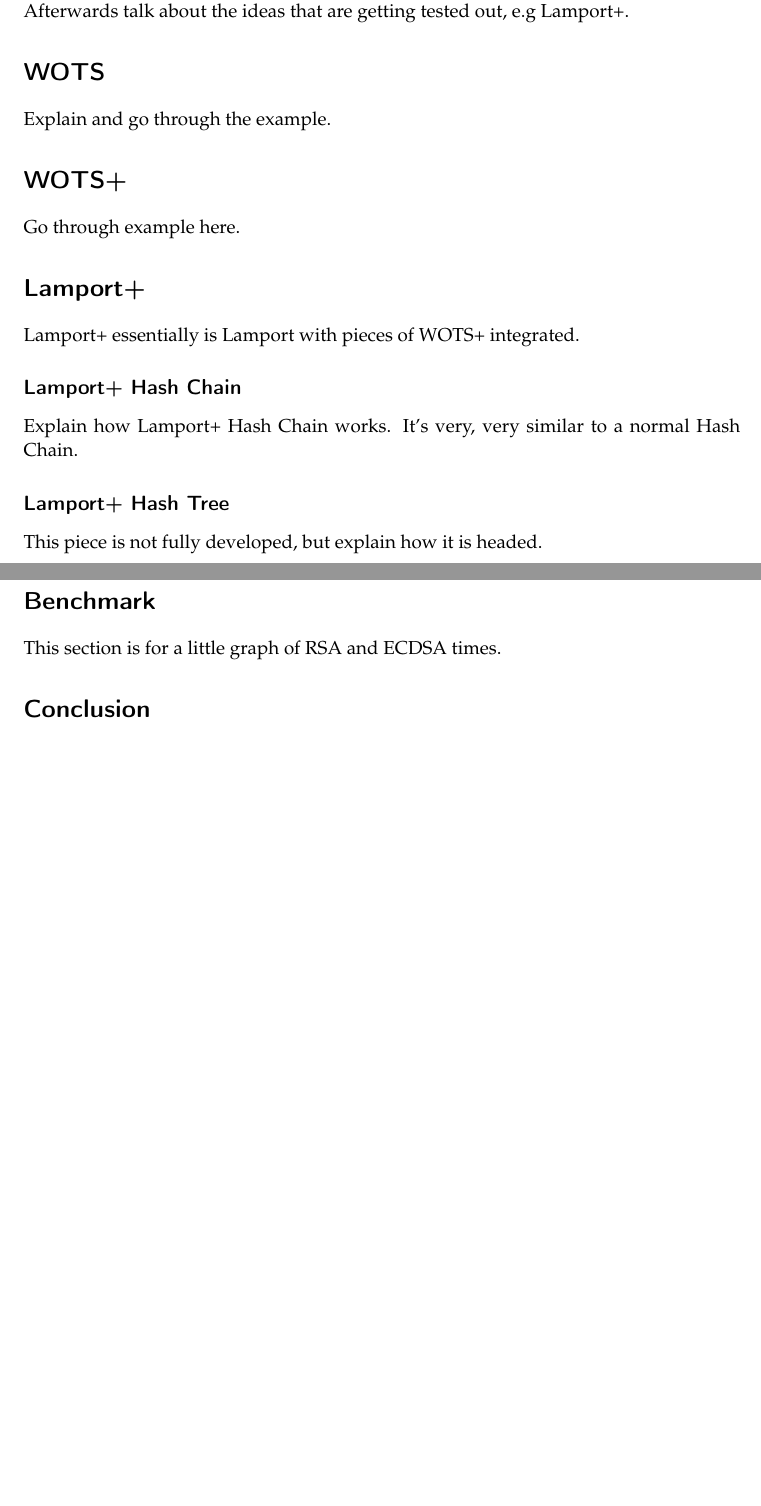
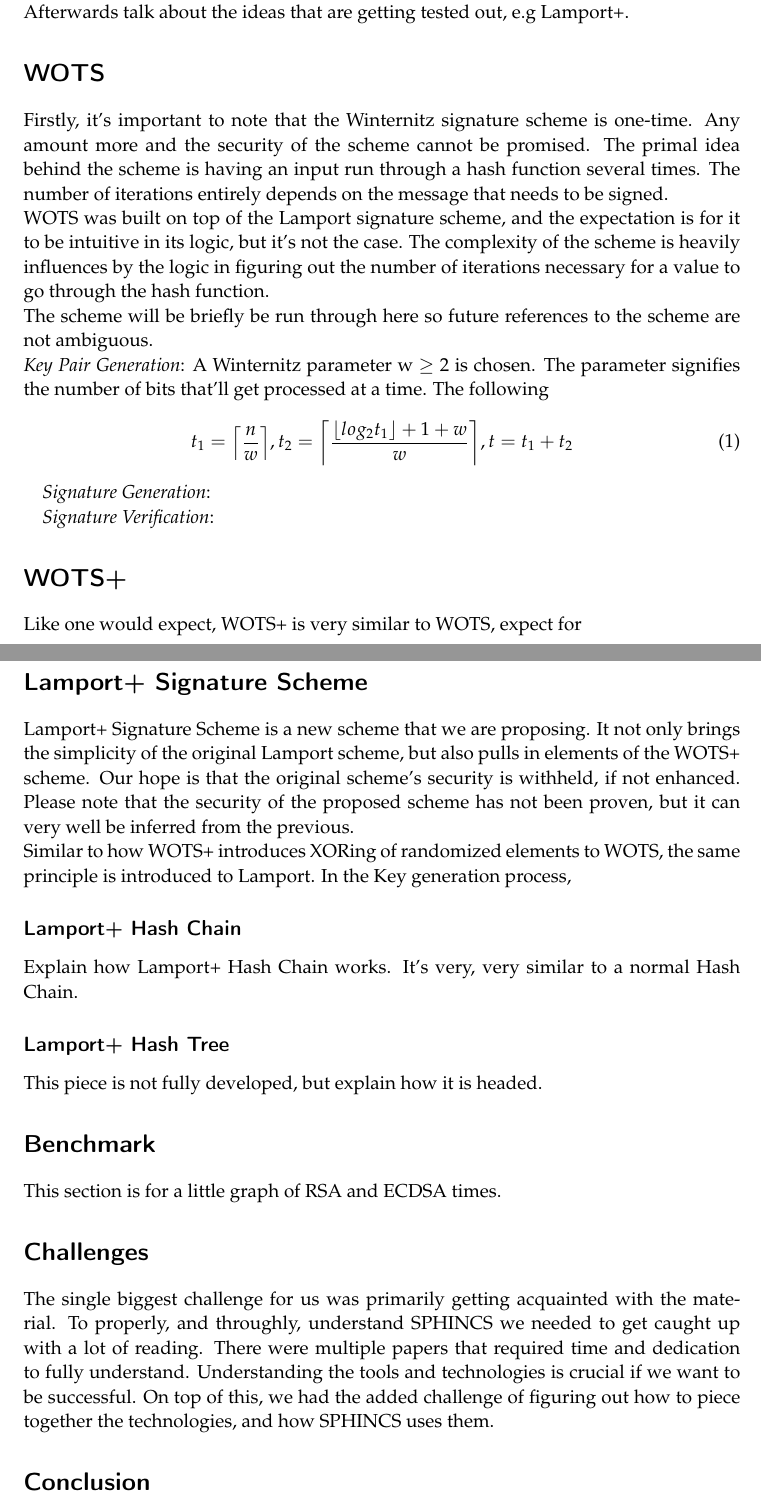
Before and after one commit to narayave/CS419AppCrypto, a LaTeX document (report.tex): two parts of pages 1 and 2 of 2, joined at a grey line, cut so that both start at the same text, the shorter picture padded with empty space. Compiled offline with pdfLaTeX.

Commit message:
New sections and more progress.

```diff
--- a/report.tex
+++ b/report.tex
@@ -1,11 +1,16 @@
 \documentclass[]{scrartcl}
 
+\usepackage{xparse}
+\usepackage{mathtools}
 \usepackage{graphicx} % Required for including pictures
 \usepackage{wrapfig} % Allows in-line images
 \usepackage{url}
 \usepackage{mathpazo} % Use the Palatino font
 \usepackage[T1]{fontenc} % Required for accented characters
 \linespread{1.05} % Change line spacing here, Palatino benefits from a slight increase by default
+
+\DeclarePairedDelimiter\ceil{\lceil}{\rceil}
+\DeclarePairedDelimiter\floor{\lfloor}{\rfloor}
 
 \makeatletter
 \renewcommand\@biblabel[1]{\textbf{#1.}} % Change the square brackets for each bibliography item from '[1]' to '1.'
@@ -47,13 +53,26 @@ List out the technologies, along with the different dependencies.\\
 Afterwards talk about the ideas that are getting tested out, e.g Lamport+.
 
 \section*{WOTS}
-Explain and go through the example.
+Firstly, it's important to note that the Winternitz signature scheme is one-time. Any amount more and the security of the scheme cannot be promised. The primal idea behind the scheme is having an input run through a hash function several times. The number of iterations entirely depends on the message that needs to be signed.\\
+WOTS was built on top of the Lamport signature scheme, and the expectation is for it to be intuitive in its logic, but it's not the case. The complexity of the scheme is heavily influences by the logic in figuring out the number of iterations necessary for a value to go through the hash function.\\
+The scheme will be briefly be run through here so future references to the scheme are not ambiguous.\\
+\textit{Key Pair Generation}: A Winternitz parameter w $\geq$ 2 is chosen. The parameter signifies the number of bits that'll get processed at a time. The following
+\begin{equation}
+t_{1} = \ceil*{\frac{n}{w}}, t_{2} = \ceil*{\frac{\lfloor log_2{t_{1}} \rfloor + 1 + w}{w}} , t = t_{1} + t_{2}
+\end{equation}
+
+\textit{Signature Generation}:
+
+\textit{Signature Verification}:
 
 \section*{WOTS+}
-Go through example here.
+Like one would expect, WOTS+ is very similar to WOTS, expect for
 
-\section*{Lamport+}
-Lamport+ essentially is Lamport with pieces of WOTS+ integrated.
+\section*{Lamport+ Signature Scheme}
+Lamport+ Signature Scheme is a new scheme that we are proposing. It not only brings the simplicity of the original Lamport scheme, but also pulls in elements of the WOTS+ scheme. Our hope is that the original scheme's security is withheld, if not enhanced. Please note that the security of the proposed scheme has not been proven, but it can very well be inferred from the previous.\\
+Similar to how WOTS+ introduces XORing of randomized elements to WOTS, the same principle is introduced to Lamport. In the Key generation process,
+
+
 
 \subsection*{Lamport+ Hash Chain}
 Explain how Lamport+ Hash Chain works. It's very, very similar to a normal Hash Chain.
@@ -64,6 +83,9 @@ This piece is not fully developed, but explain how it is headed.
 \section*{Benchmark}
 This section is for a little graph of RSA and ECDSA times.
 
+\section*{Challenges}
+The single biggest challenge for us was primarily getting acquainted with the material. To properly, and throughly, understand SPHINCS we needed to get caught up with a lot of reading. There were multiple papers that required time and dedication to fully understand. Understanding the tools and technologies is crucial if we want to be successful. On top of this, we had the added challenge of figuring out how to piece together the technologies, and how SPHINCS uses them.
+
 \section*{Conclusion}
 
 \section*{References}
```
Also changed, not shown: report.pdf, report.tex (1 more changed lines), 2 other files.
